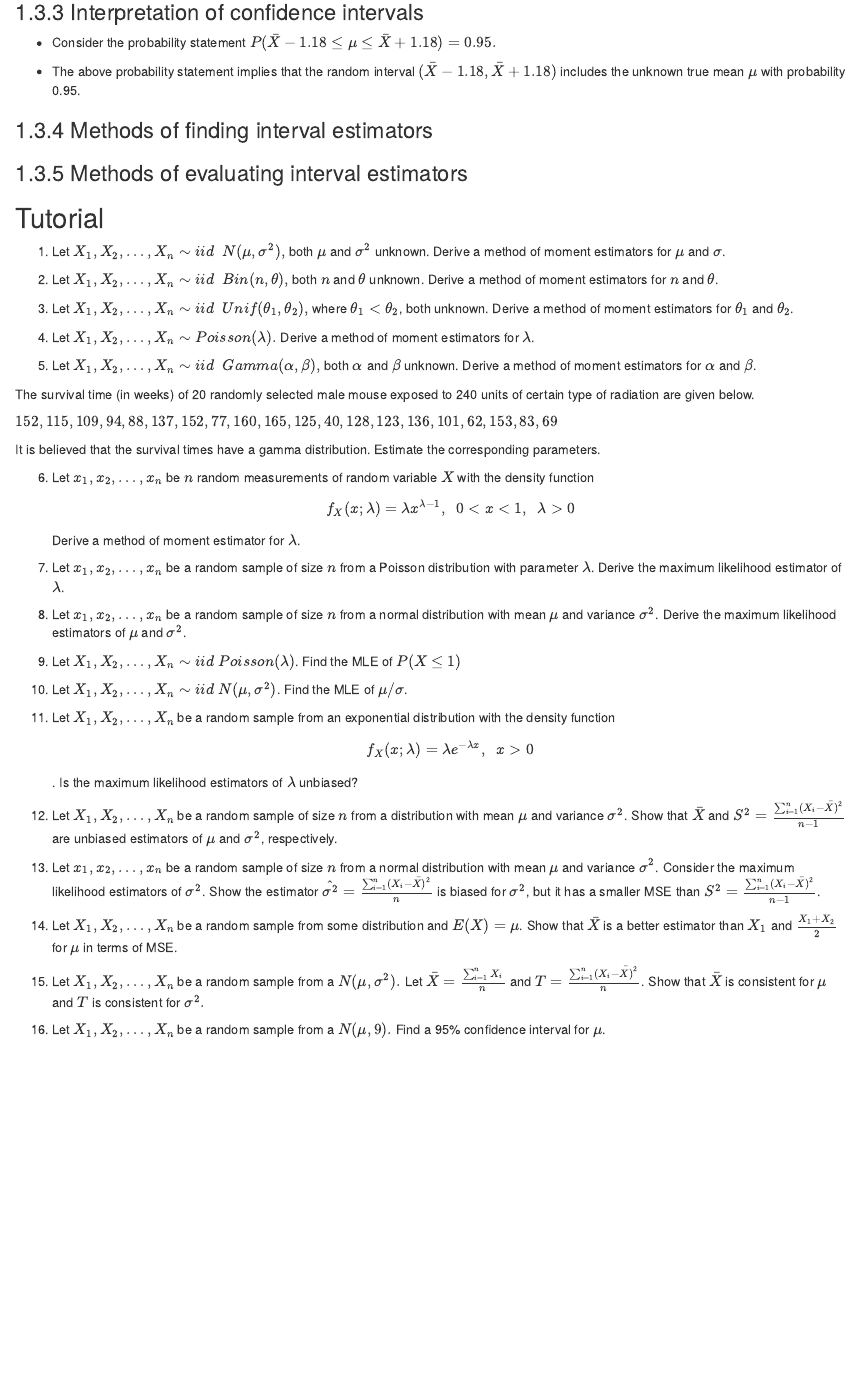
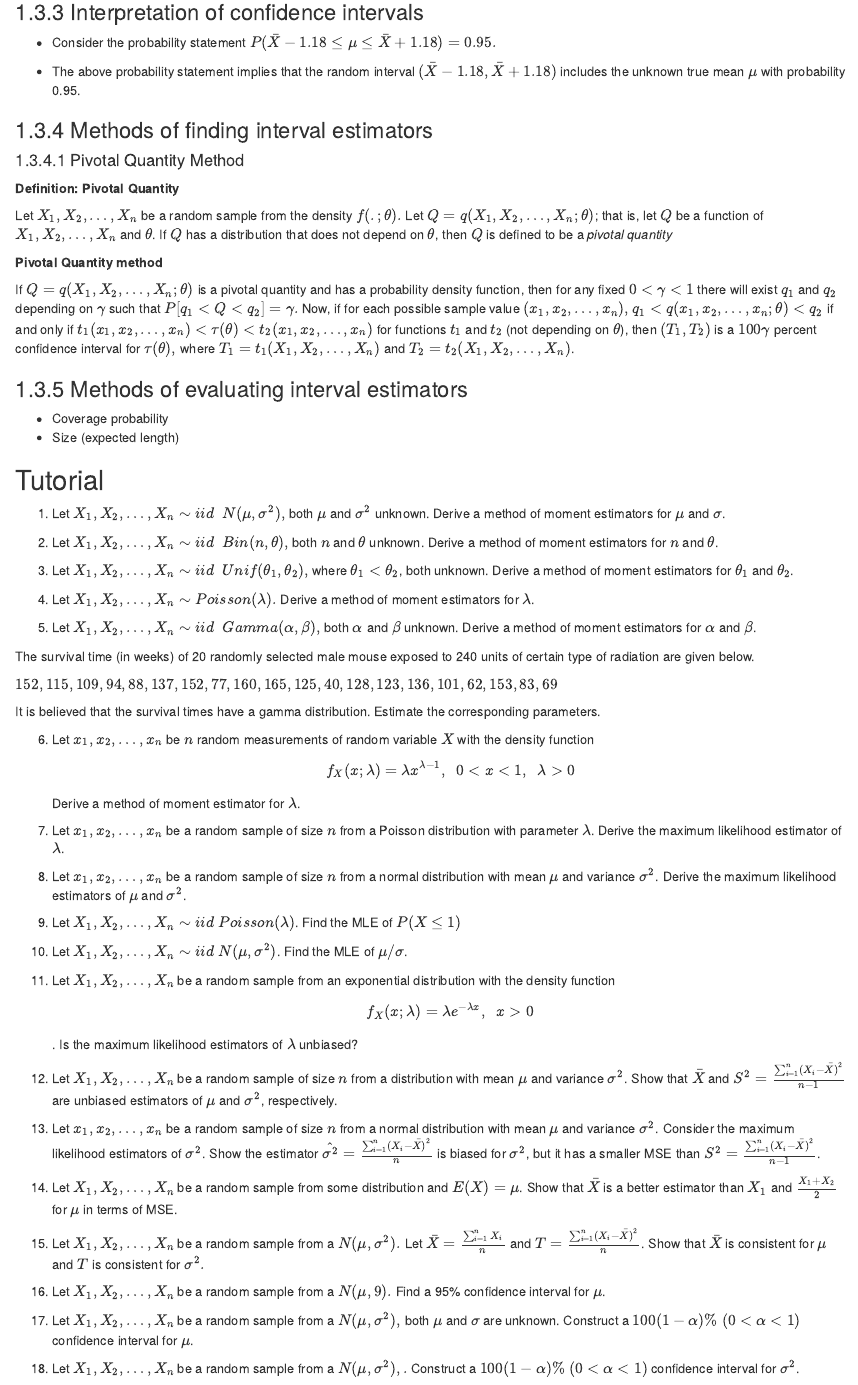
Before and after one commit to pridiltal/CM2110_notes, an R Markdown document (02-Estimation.Rmd): the page in a window 1100 px wide, from 6930 px down. Rendered offline with R 4.5, knitr and Pandoc, with nearby package versions; drawn as R Markdown's standard HTML page in place of the format the file asks for.

Commit message:
update chapter 2

```diff
--- a/02-Estimation.Rmd
+++ b/02-Estimation.Rmd
@@ -338,8 +338,32 @@ Suppose that $x_1, x_2, \dots, x_n$  is a realization of $X_1, X_2, \dots, X_n$
 
 ### Methods of finding interval estimators
 
+#### Pivotal Quantity Method
+
+<!-- Mood page 379-->
+**Definition: Pivotal Quantity**
+
+Let $X_1, X_2,\dots, X_n$ be a random sample from the density $f(.;\theta).$ Let $Q=q(X_1, X_2,\dots, X_n; \theta)$; that is, let $Q$ be a function of $X_1, X_2,\dots, X_n$ and $\theta$. If $Q$ has a distribution that does not depend on $\theta$, then $Q$ is defined to be a *pivotal quantity*
+
+
+
+<!-- Mood page 379 Example 2 discuss it first few examples for pivotal quantities and not pivotal quantities-->
+
+**Pivotal Quantity method**
+
+If $Q=q(X_1, X_2,\dots, X_n; \theta)$ is a pivotal quantity and has a probability density function, then for any fixed $0<\gamma<1$ there will exist $q_1$ and $q_2$ depending on $\gamma$  such that $P[q_1<Q<q_2]=\gamma.$ Now, if for each possible sample value $(x_1, x_2, \dots, x_n),$ $q_1< q(x_1, x_2,\dots, x_n; \theta)< q_2$ if and only if $t_1(x_1, x_2,\dots, x_n)<\tau(\theta)<t_2(x_1, x_2,\dots, x_n)$ for functions $t_1$ and $t_2$ (not depending on $\theta$), then $(T_1, T_2)$ is a $100\gamma$ percent confidence interval for $\tau(\theta),$ where $T_1=t_1(X_1, X_2,\dots, X_n)$ and $T_2=t_2(X_1, X_2,\dots, X_n)$.
+
+<!-- Question 16-->
+
+<!-- Mood page 379 last paraghraph and page 380 first two paragraphs before example 3-->
+
+<!--Question 17, Question 18-->
+
+<!-- refer phd note and casebella chapter 9.3.1-->
 ### Methods of evaluating interval estimators
 
+- Coverage probability
+- Size (expected length)
 \newpage
 \pagenumbering{arabic}
 
@@ -392,6 +416,14 @@ $$f_X(x;\lambda)= \lambda e^{-\lambda x},\;\; x>0$$. Is the  maximum likelihood
 <!-- Lecture note page 63 PhD print note-->
 14. Let $X_1, X_2, \dots, X_n$ be a random sample from some distribution and $E(X) = \mu$. Show that $\bar{X}$ is a better estimator than $X_1$ and $\frac{X_1+X_2}{2}$ for $\mu$ in terms of MSE.
 
+<!-- BSc lecture note sir example before Example 2.1.1-->
 15. Let $X_1, X_2, \dots, X_n$ be a random sample from a $N(\mu, \sigma^2).$ Let $\bar{X}= \frac{\sum_{i=1}^nX_i}{n}$ and $T=\frac{\sum_{i=1}^n(X_i-\bar{X})^2}{n}$. Show that $\bar{X}$ is consistent for $\mu$ and $T$ is consistent for $\sigma^2.$
 
+<!-- BSc lecture note sir example before Example 2.2.1, Phd note page 36-->
 16. Let $X_1, X_2, \dots, X_n$ be a random sample from a $N(\mu,9).$ Find a 95% confidence interval for $\mu$.
+
+<!-- BSc lecture note Example 2.2.1-->
+17.  Let $X_1, X_2, \dots, X_n$ be a random sample from a $N(\mu,\sigma^2),$ both $\mu$ and $\sigma$ are unknown. Construct a $100(1-\alpha)\%$ $(0<\alpha<1)$ confidence interval for $\mu$.
+
+<!-- BSc lecture note Example 2.2.2-->
+18.  Let $X_1, X_2, \dots, X_n$ be a random sample from a $N(\mu,\sigma^2),.$ Construct a $100(1-\alpha)\%$ $(0<\alpha<1)$ confidence interval for $\sigma^2$.
```
Also changed, not shown: docs/bookdown-demo.tex, docs/search_index.json, 02-Estimation.Rmd (2 more changed lines), 9 other files.
